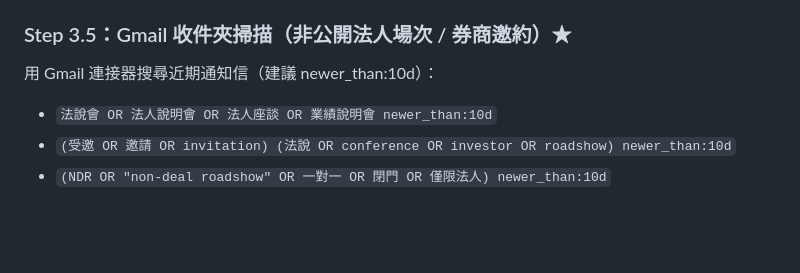
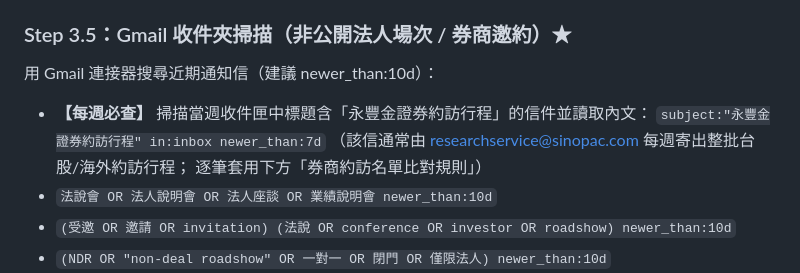
Before and after one commit to shuye1668/claude-routines-workspace, a Markdown page: TWEvents_Weekly_Routine.md, the part around the change. GitHub-like rendering; blank space fills up the shorter version.

Commit message:
Add mandatory weekly Gmail scan for 永豐金證券約訪行程 subject
https://claude.ai/code/session_01ML2kzjebxje5pQdDGcBrYW

```diff
--- a/TWEvents_Weekly_Routine.md
+++ b/TWEvents_Weekly_Routine.md
@@ -124,6 +124,10 @@ K:Notes L:Updated
 
 ### Step 3.5：Gmail 收件夾掃描（非公開法人場次 / 券商邀約）★
 用 Gmail 連接器搜尋近期通知信（建議 newer_than:10d）：
+- **【每週必查】** 掃描當週收件匣中標題含「永豐金證券約訪行程」的信件並讀取內文：
+  `subject:"永豐金證券約訪行程" in:inbox newer_than:7d`
+  （該信通常由 researchservice@sinopac.com 每週寄出整批台股/海外約訪行程；
+  逐筆套用下方「券商約訪名單比對規則」）
 - `法說會 OR 法人說明會 OR 法人座談 OR 業績說明會 newer_than:10d`
 - `(受邀 OR 邀請 OR invitation) (法說 OR conference OR investor OR roadshow) newer_than:10d`
 - `(NDR OR "non-deal roadshow" OR 一對一 OR 閉門 OR 僅限法人) newer_than:10d`
```
